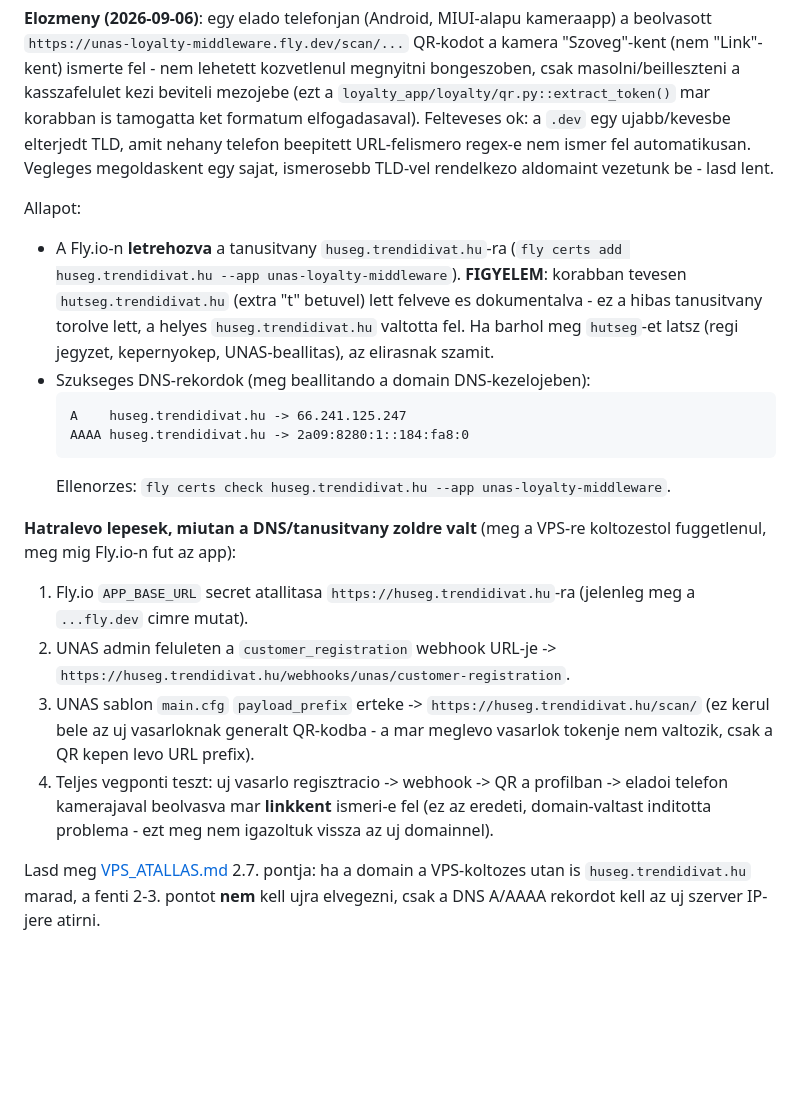
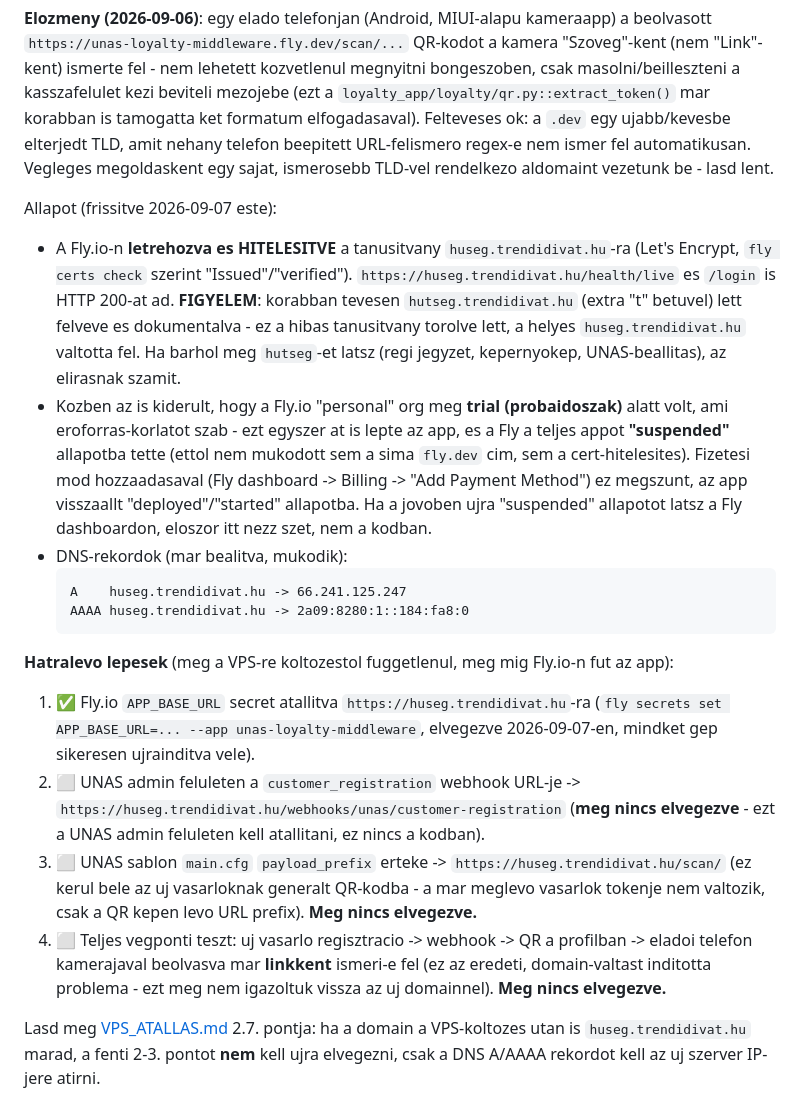
Before and after one commit to marhapori/unas-loyalty-middleware, a Markdown page: docs/KNOWN_LIMITATIONS.md, the part around the change. Rendered like a GitHub page; blank space fills up the shorter version.

Commit message:
Record custom domain cert issuance and Fly.io trial-suspension incident
huseg.trendidivat.hu cert is now issued and verified, APP_BASE_URL is
updated on Fly.io. Also document that the Fly.io "personal" org hit
its trial resource limit and suspended the whole app (distinct from
the normal auto_stop_machines "stopped" state) - adding a payment
method resolved it. Remaining steps (UNAS webhook URL, main.cfg
payload_prefix, phone end-to-end retest) still open.

Co-Authored-By: Claude Sonnet 5 <noreply@anthropic.com>

````diff
--- a/docs/KNOWN_LIMITATIONS.md
+++ b/docs/KNOWN_LIMITATIONS.md
@@ -12,36 +12,48 @@ mar korabban is tamogatta ket formatum elfogadasaval). Felteveses ok: a
 URL-felismero regex-e nem ismer fel automatikusan. Vegleges megoldaskent egy
 sajat, ismerosebb TLD-vel rendelkezo aldomaint vezetunk be - lasd lent.
 
-Allapot:
+Allapot (frissitve 2026-09-07 este):
 
-- A Fly.io-n **letrehozva** a tanusitvany `huseg.trendidivat.hu`-ra
-  (`fly certs add huseg.trendidivat.hu --app unas-loyalty-middleware`).
+- A Fly.io-n **letrehozva es HITELESITVE** a tanusitvany
+  `huseg.trendidivat.hu`-ra (Let's Encrypt, `fly certs check` szerint
+  "Issued"/"verified"). `https://huseg.trendidivat.hu/health/live` es
+  `/login` is HTTP 200-at ad.
   **FIGYELEM**: korabban tevesen `hutseg.trendidivat.hu` (extra "t" betuvel)
   lett felveve es dokumentalva - ez a hibas tanusitvany torolve lett, a
   helyes `huseg.trendidivat.hu` valtotta fel. Ha barhol meg `hutseg`-et
   latsz (regi jegyzet, kepernyokep, UNAS-beallitas), az elirasnak szamit.
-- Szukseges DNS-rekordok (meg beallitando a domain DNS-kezelojeben):
+- Kozben az is kiderult, hogy a Fly.io "personal" org meg **trial
+  (probaidoszak)** alatt volt, ami eroforras-korlatot szab - ezt egyszer at
+  is lepte az app, es a Fly a teljes appot **"suspended"** allapotba tette
+  (ettol nem mukodott sem a sima `fly.dev` cim, sem a cert-hitelesites).
+  Fizetesi mod hozzaadasaval (Fly dashboard -> Billing -> "Add Payment
+  Method") ez megszunt, az app visszaallt "deployed"/"started" allapotba.
+  Ha a jovoben ujra "suspended" allapotot latsz a Fly dashboardon, eloszor
+  itt nezz szet, nem a kodban.
+- DNS-rekordok (mar bealitva, mukodik):
   ```
   A    huseg.trendidivat.hu -> 66.241.125.247
   AAAA huseg.trendidivat.hu -> 2a09:8280:1::184:fa8:0
   ```
-  Ellenorzes: `fly certs check huseg.trendidivat.hu --app unas-loyalty-middleware`.
 
-**Hatralevo lepesek, miutan a DNS/tanusitvany zoldre valt** (meg a VPS-re
-koltozestol fuggetlenul, meg mig Fly.io-n fut az app):
+**Hatralevo lepesek** (meg a VPS-re koltozestol fuggetlenul, meg mig Fly.io-n
+fut az app):
 
-1. Fly.io `APP_BASE_URL` secret atallitasa `https://huseg.trendidivat.hu`-ra
-   (jelenleg meg a `...fly.dev` cimre mutat).
-2. UNAS admin feluleten a `customer_registration` webhook URL-je ->
-   `https://huseg.trendidivat.hu/webhooks/unas/customer-registration`.
-3. UNAS sablon `main.cfg` `payload_prefix` erteke ->
+1. ✅ Fly.io `APP_BASE_URL` secret atallitva `https://huseg.trendidivat.hu`-ra
+   (`fly secrets set APP_BASE_URL=... --app unas-loyalty-middleware`,
+   elvegezve 2026-09-07-en, mindket gep sikeresen ujrainditva vele).
+2. ⬜ UNAS admin feluleten a `customer_registration` webhook URL-je ->
+   `https://huseg.trendidivat.hu/webhooks/unas/customer-registration`
+   (**meg nincs elvegezve** - ezt a UNAS admin feluleten kell atallitani,
+   ez nincs a kodban).
+3. ⬜ UNAS sablon `main.cfg` `payload_prefix` erteke ->
    `https://huseg.trendidivat.hu/scan/` (ez kerul bele az uj vasarloknak
    generalt QR-kodba - a mar meglevo vasarlok tokenje nem valtozik, csak a QR
-   kepen levo URL prefix).
-4. Teljes vegponti teszt: uj vasarlo regisztracio -> webhook -> QR a
+   kepen levo URL prefix). **Meg nincs elvegezve.**
+4. ⬜ Teljes vegponti teszt: uj vasarlo regisztracio -> webhook -> QR a
    profilban -> eladoi telefon kamerajaval beolvasva mar **linkkent**
    ismeri-e fel (ez az eredeti, domain-valtast inditotta problema - ezt meg
-   nem igazoltuk vissza az uj domainnel).
+   nem igazoltuk vissza az uj domainnel). **Meg nincs elvegezve.**
 
 Lasd meg [VPS_ATALLAS.md](VPS_ATALLAS.md) 2.7. pontja: ha a domain a
 VPS-koltozes utan is `huseg.trendidivat.hu` marad, a fenti 2-3. pontot **nem**
````
Also changed, not shown: CLAUDE.md (+8 -3 lines).
